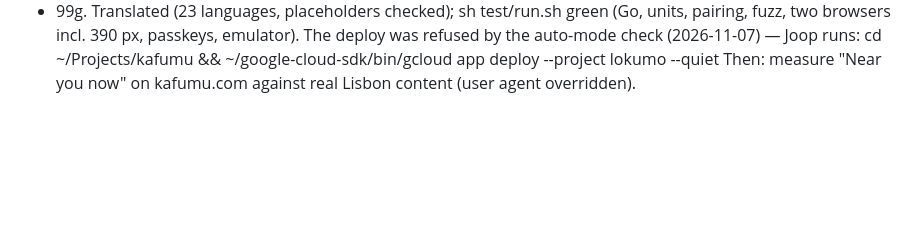
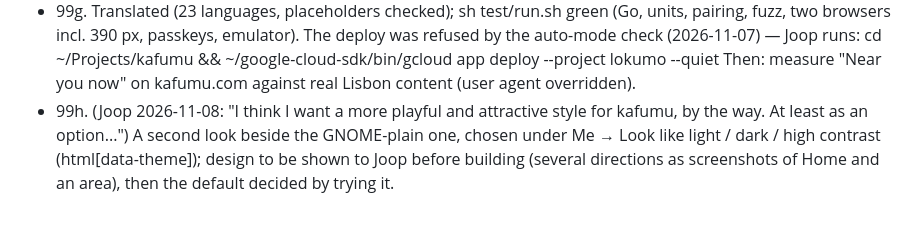
Before and after one commit to LaPingvino/kafumu, a Markdown page: LOOP-STATE.md, the part around the change. GitHub-like rendering; blank space fills up the shorter version.

Commit message:
LOOP-STATE 99h: a playful look as an option
Co-Authored-By: Claude Opus 5.5 <noreply@anthropic.com>
Claude-Session: https://claude.ai/code/session_019Swhoe4N5FGA4fUJcehuSo

```diff
--- a/LOOP-STATE.md
+++ b/LOOP-STATE.md
@@ -1820,3 +1820,7 @@ step ("Nothing loaded yet."); jargon (geo cell, OLN, signals, wings, personas, "
   browsers incl. 390 px, passkeys, emulator). The deploy was refused by the auto-mode check (2026-11-07) — Joop
   runs: cd ~/Projects/kafumu && ~/google-cloud-sdk/bin/gcloud app deploy --project lokumo --quiet
   Then: measure "Near you now" on kafumu.com against real Lisbon content (user agent overridden).
+- 99h. (Joop 2026-11-08: "I think I want a more playful and attractive style for kafumu, by the way. At least as an
+  option...") A second look beside the GNOME-plain one, chosen under Me → Look like light / dark / high contrast
+  (html[data-theme]); design to be shown to Joop before building (several directions as screenshots of Home and an
+  area), then the default decided by trying it.
```
